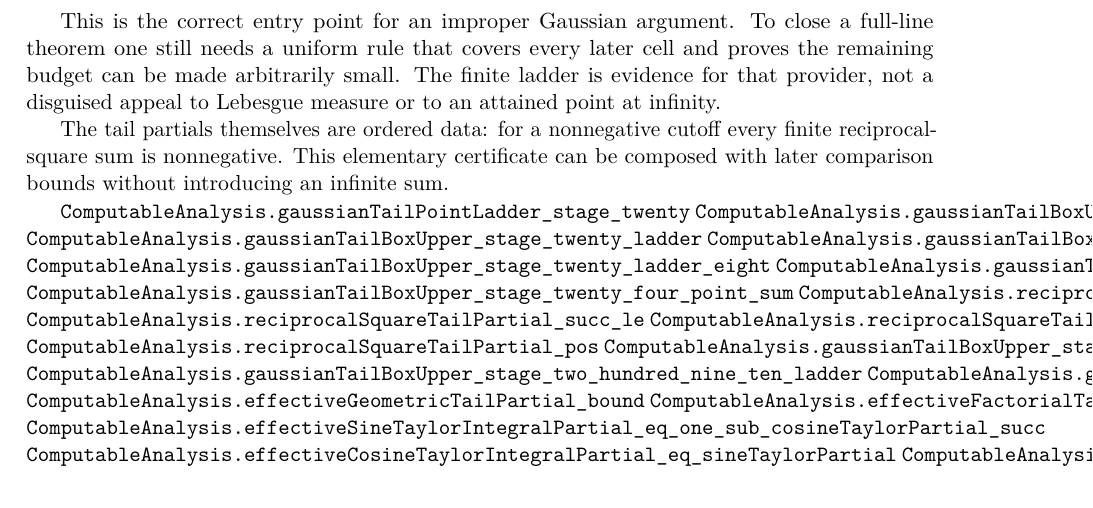
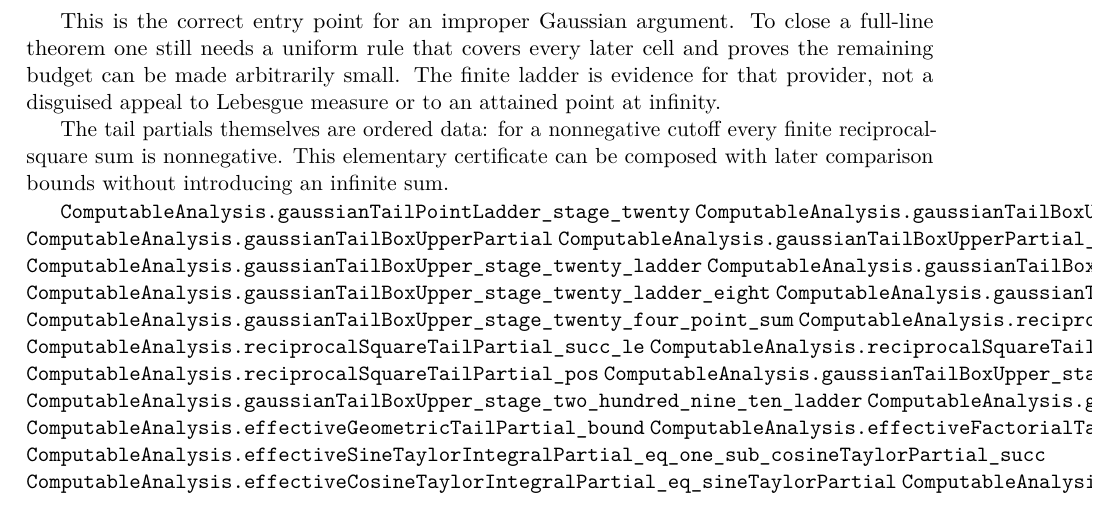
Before and after one commit to liuyao12/computable-analysis, a LaTeX thesis (blueprint/src/web.tex, which reads blueprint/src/04-infinite-series.tex): part of page 93 of 121, cut so that both start at the same text. Compiled offline with pdfLaTeX.

Commit message:
Compose finite Gaussian outer shell bounds

```diff
--- a/blueprint/src/04-infinite-series.tex
+++ b/blueprint/src/04-infinite-series.tex
@@ -794,6 +794,8 @@ be composed with later comparison bounds without introducing an infinite sum.
 
 \lean{ComputableAnalysis.gaussianTailPointLadder_stage_twenty}
 \lean{ComputableAnalysis.gaussianTailBoxUpper}
+\lean{ComputableAnalysis.gaussianTailBoxUpperPartial}
+\lean{ComputableAnalysis.gaussianTailBoxUpperPartial_le_reciprocalSquareTailPartial}
 \lean{ComputableAnalysis.gaussianTailBoxUpper_stage_twenty_ladder}
 \lean{ComputableAnalysis.gaussianTailBoxUpper_stage_twenty_ladder_four}
 \lean{ComputableAnalysis.gaussianTailBoxUpper_stage_twenty_ladder_eight}
```
Also changed, not shown: 2 other files.
